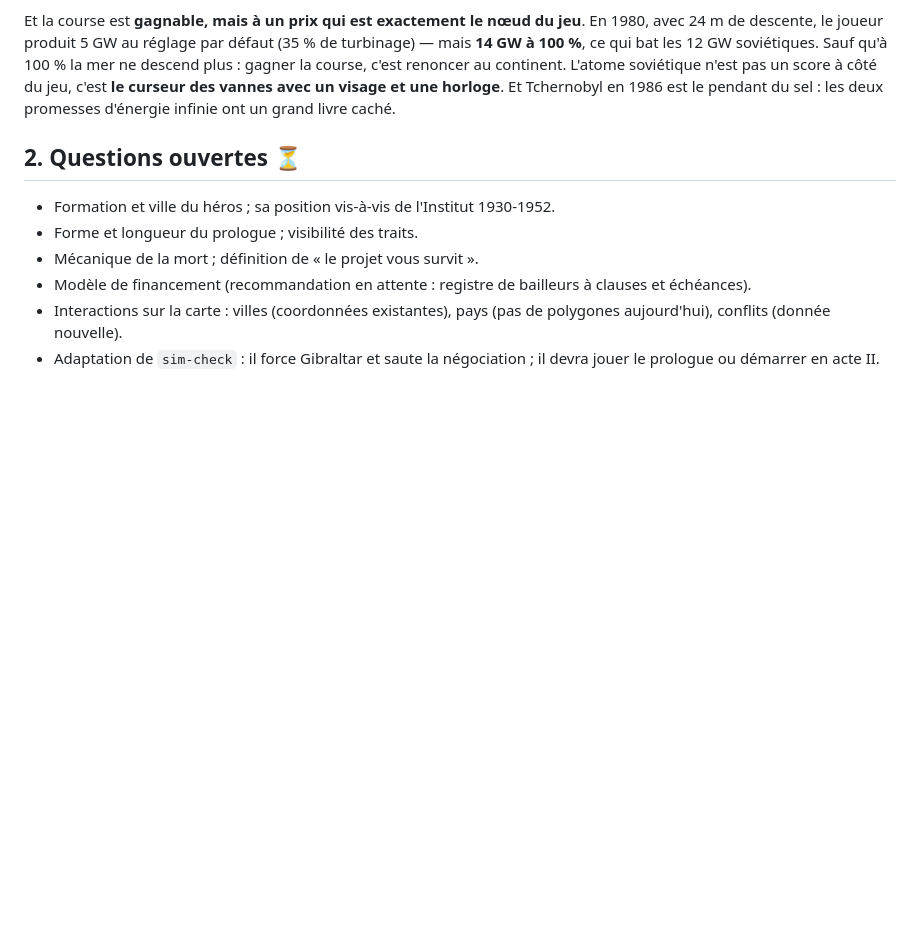
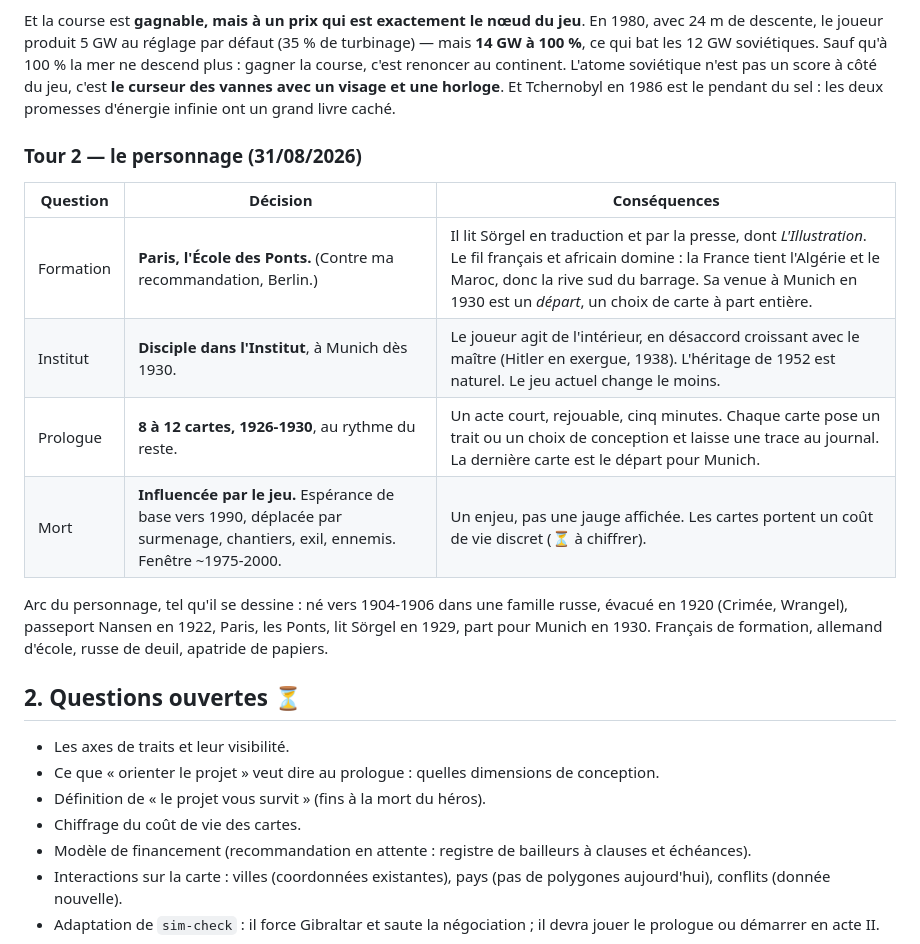
Before and after one commit to poiesisinteractive/atlantropa-game, a Markdown page: docs/spec.md, the part around the change. Drawn GitHub-style; blank space fills up the shorter version.

Commit message:
Spécification : tour 2, le personnage
Paris et les Ponts plutôt que Berlin ; disciple dans l'Institut dès 1930 ;
un prologue de huit à douze cartes ; une mort influencée par le jeu. L'arc
qui en découle : né vers 1905, évacué en 1920, Nansen en 1922, Paris, lit
Sörgel en 1929 en traduction, part pour Munich en 1930.

Co-Authored-By: Claude Fable 5.1 <noreply@anthropic.com>
Claude-Session: https://claude.ai/code/session_017QxymLmky48rtGqmM6MnYK

```diff
--- a/docs/spec.md
+++ b/docs/spec.md
@@ -58,11 +58,26 @@ c'est **le curseur des vannes avec un visage et une horloge**. Et Tchernobyl
 en 1986 est le pendant du sel : les deux promesses d'énergie infinie ont un
 grand livre caché.
 
+### Tour 2 — le personnage (31/08/2026)
+
+| Question | Décision | Conséquences |
+|---|---|---|
+| Formation | **Paris, l'École des Ponts.** (Contre ma recommandation, Berlin.) | Il lit Sörgel en traduction et par la presse, dont *L'Illustration*. Le fil français et africain domine : la France tient l'Algérie et le Maroc, donc la rive sud du barrage. Sa venue à Munich en 1930 est un *départ*, un choix de carte à part entière. |
+| Institut | **Disciple dans l'Institut**, à Munich dès 1930. | Le joueur agit de l'intérieur, en désaccord croissant avec le maître (Hitler en exergue, 1938). L'héritage de 1952 est naturel. Le jeu actuel change le moins. |
+| Prologue | **8 à 12 cartes, 1926-1930**, au rythme du reste. | Un acte court, rejouable, cinq minutes. Chaque carte pose un trait ou un choix de conception et laisse une trace au journal. La dernière carte est le départ pour Munich. |
+| Mort | **Influencée par le jeu.** Espérance de base vers 1990, déplacée par surmenage, chantiers, exil, ennemis. Fenêtre ~1975-2000. | Un enjeu, pas une jauge affichée. Les cartes portent un coût de vie discret (⏳ à chiffrer). |
+
+Arc du personnage, tel qu'il se dessine : né vers 1904-1906 dans une famille
+russe, évacué en 1920 (Crimée, Wrangel), passeport Nansen en 1922, Paris, les
+Ponts, lit Sörgel en 1929, part pour Munich en 1930. Français de formation,
+allemand d'école, russe de deuil, apatride de papiers.
+
 ## 2. Questions ouvertes ⏳
 
-- Formation et ville du héros ; sa position vis-à-vis de l'Institut 1930-1952.
-- Forme et longueur du prologue ; visibilité des traits.
-- Mécanique de la mort ; définition de « le projet vous survit ».
+- Les axes de traits et leur visibilité.
+- Ce que « orienter le projet » veut dire au prologue : quelles dimensions de conception.
+- Définition de « le projet vous survit » (fins à la mort du héros).
+- Chiffrage du coût de vie des cartes.
 - Modèle de financement (recommandation en attente : registre de bailleurs à
   clauses et échéances).
 - Interactions sur la carte : villes (coordonnées existantes), pays (pas de
```
